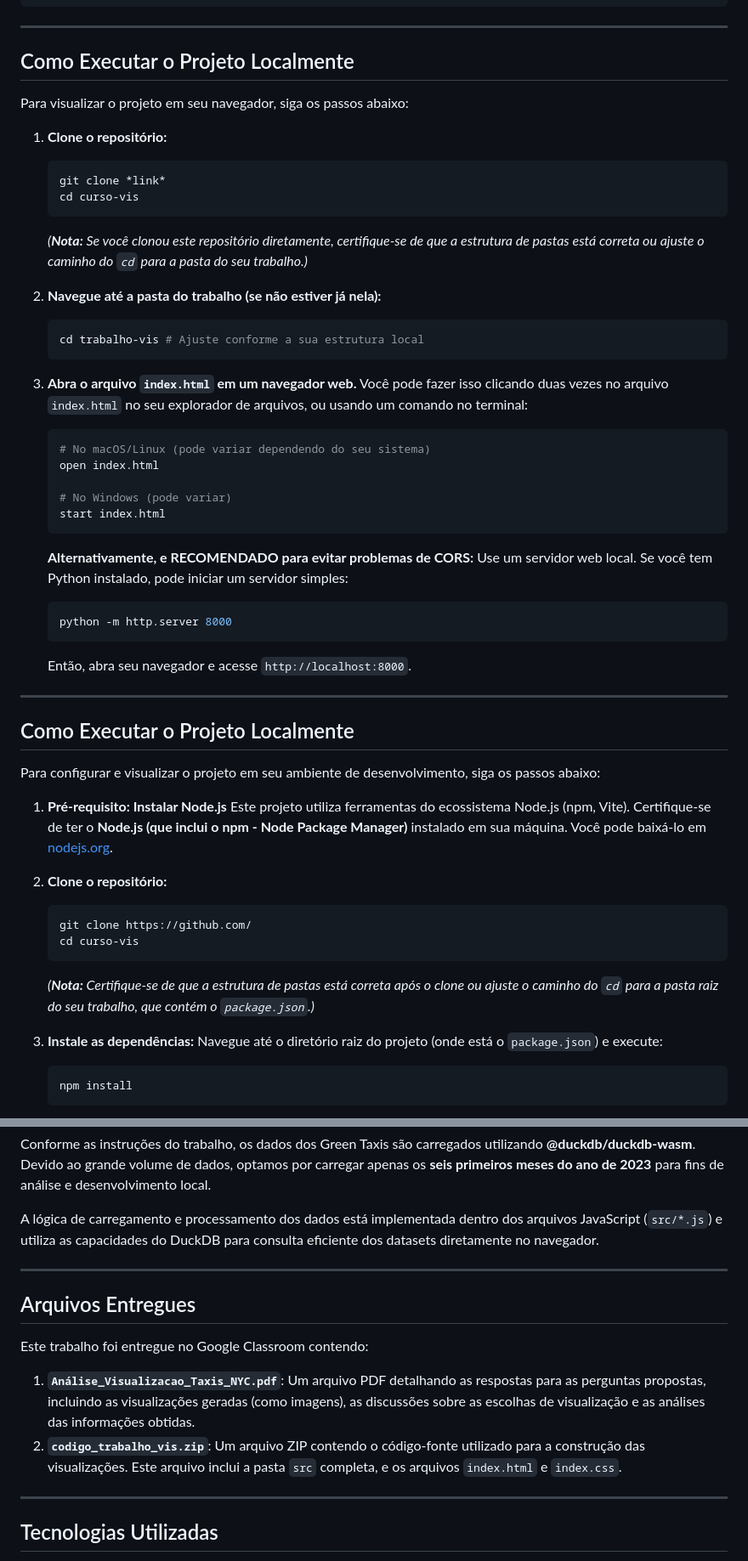
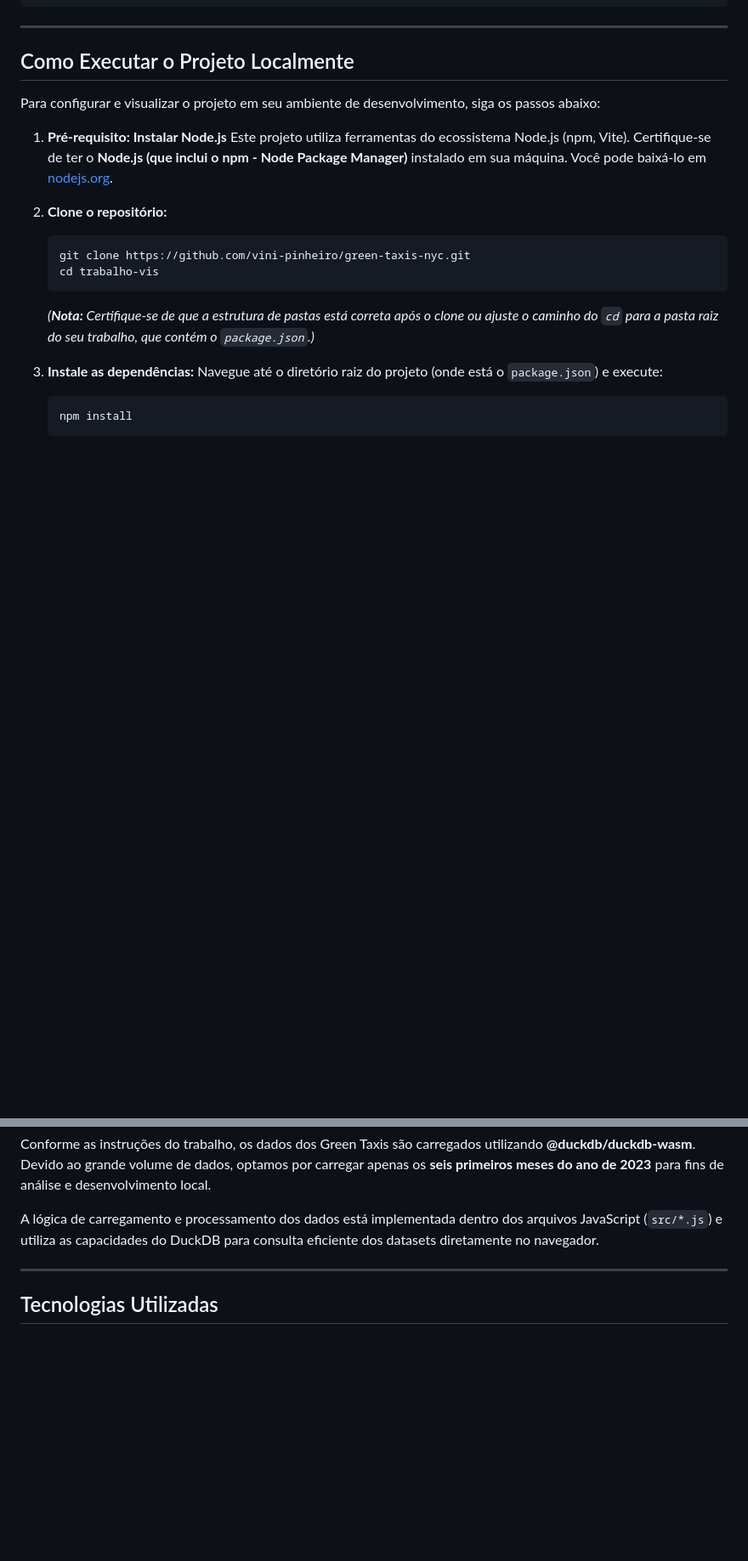
Before and after one commit to vini-pinheiro/green-taxis-nyc, a Markdown page: README.md, 2 parts joined by grey strips. Shown at 85% size. Rendered like a GitHub page; blank space fills up the shorter version.

````diff
--- a/README.md
+++ b/README.md
@@ -48,39 +48,6 @@ trabalho-vis/
 
 ## Como Executar o Projeto Localmente
 
-Para visualizar o projeto em seu navegador, siga os passos abaixo:
-
-1.  **Clone o repositório:**
-    ```bash
-    git clone *link*
-    cd curso-vis
-    ```
-    *(**Nota:** Se você clonou este repositório diretamente, certifique-se de que a estrutura de pastas está correta ou ajuste o caminho do `cd` para a pasta do seu trabalho.)*
-
-2.  **Navegue até a pasta do trabalho (se não estiver já nela):**
-    ```bash
-    cd trabalho-vis # Ajuste conforme a sua estrutura local
-    ```
-
-3.  **Abra o arquivo `index.html` em um navegador web.**
-    Você pode fazer isso clicando duas vezes no arquivo `index.html` no seu explorador de arquivos, ou usando um comando no terminal:
-    ```bash
-    # No macOS/Linux (pode variar dependendo do seu sistema)
-    open index.html
-
-    # No Windows (pode variar)
-    start index.html
-    ```
-    **Alternativamente, e RECOMENDADO para evitar problemas de CORS:** Use um servidor web local. Se você tem Python instalado, pode iniciar um servidor simples:
-    ```bash
-    python -m http.server 8000
-    ```
-    Então, abra seu navegador e acesse `http://localhost:8000`.
-
----
-
-## Como Executar o Projeto Localmente
-
 Para configurar e visualizar o projeto em seu ambiente de desenvolvimento, siga os passos abaixo:
 
 1.  **Pré-requisito: Instalar Node.js**
@@ -88,8 +55,8 @@ Para configurar e visualizar o projeto em seu ambiente de desenvolvimento, siga
 
 2.  **Clone o repositório:**
     ```bash
-    git clone https://github.com/
-    cd curso-vis
+    git clone https://github.com/vini-pinheiro/green-taxis-nyc.git
+    cd trabalho-vis
     ```
     *(**Nota:** Certifique-se de que a estrutura de pastas está correta após o clone ou ajuste o caminho do `cd` para a pasta raiz do seu trabalho, que contém o `package.json`.)*
 
@@ -116,15 +83,6 @@ A lógica de carregamento e processamento dos dados está implementada dentro do
 
 ---
 
-## Arquivos Entregues
-
-Este trabalho foi entregue no Google Classroom contendo:
-
-1.  **`Análise_Visualizacao_Taxis_NYC.pdf`**: Um arquivo PDF detalhando as respostas para as perguntas propostas, incluindo as visualizações geradas (como imagens), as discussões sobre as escolhas de visualização e as análises das informações obtidas.
-2.  **`codigo_trabalho_vis.zip`**: Um arquivo ZIP contendo o código-fonte utilizado para a construção das visualizações. Este arquivo inclui a pasta `src` completa, e os arquivos `index.html` e `index.css`.
-
----
-
 ## Tecnologias Utilizadas
 
 * **HTML5**
````
